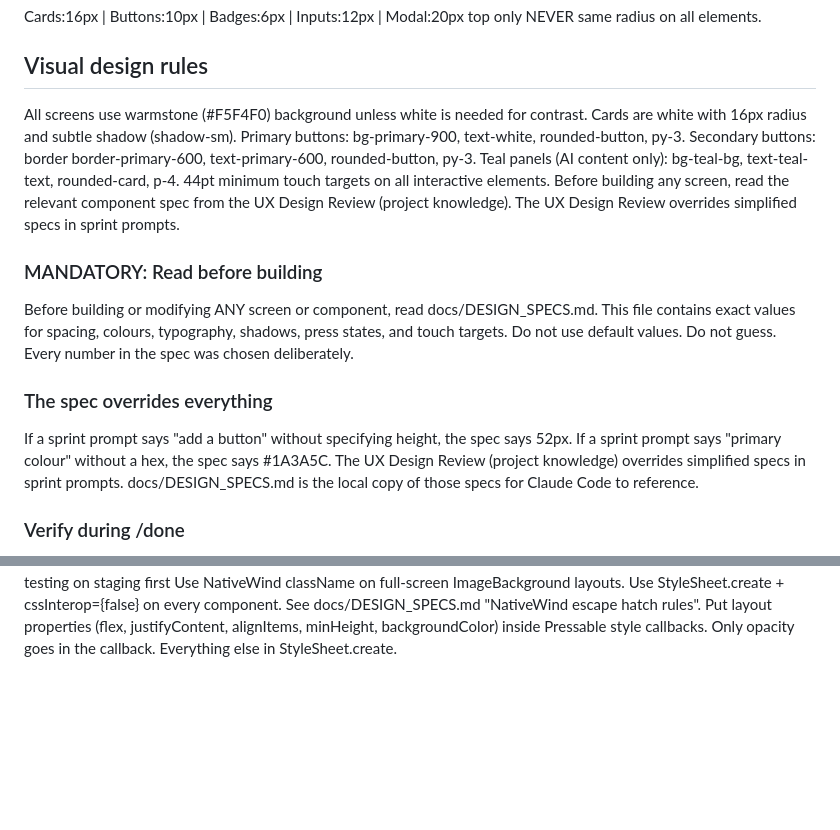
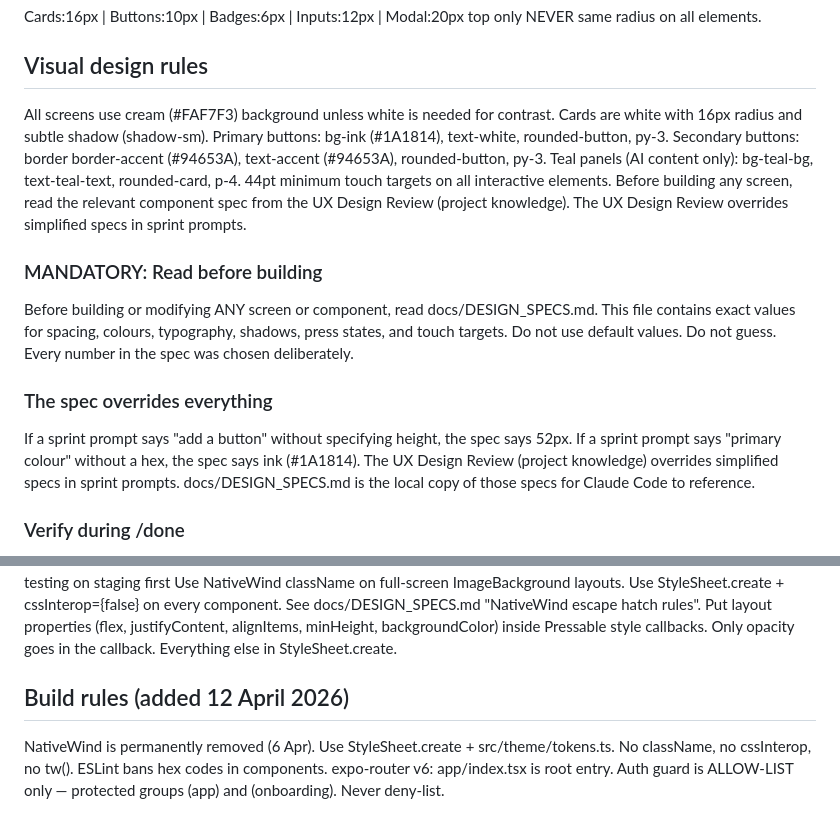
Before and after one commit to DrCantrip/nook, a Markdown page: CLAUDE.md, 2 parts joined by grey strips. Drawn GitHub-style; blank space fills up the shorter version.

```diff
--- a/CLAUDE.md
+++ b/CLAUDE.md
@@ -101,10 +101,10 @@ Cards:16px | Buttons:10px | Badges:6px | Inputs:12px | Modal:20px top only
 NEVER same radius on all elements.
 
 ## Visual design rules
-All screens use warmstone (#F5F4F0) background unless white is needed for contrast.
+All screens use cream (#FAF7F3) background unless white is needed for contrast.
 Cards are white with 16px radius and subtle shadow (shadow-sm).
-Primary buttons: bg-primary-900, text-white, rounded-button, py-3.
-Secondary buttons: border border-primary-600, text-primary-600, rounded-button, py-3.
+Primary buttons: bg-ink (#1A1814), text-white, rounded-button, py-3.
+Secondary buttons: border border-accent (#94653A), text-accent (#94653A), rounded-button, py-3.
 Teal panels (AI content only): bg-teal-bg, text-teal-text, rounded-card, p-4.
 44pt minimum touch targets on all interactive elements.
 Before building any screen, read the relevant component spec from the UX Design Review (project knowledge). The UX Design Review overrides simplified specs in sprint prompts.
@@ -116,7 +116,7 @@ Do not use default values. Do not guess. Every number in the spec was chosen del
 
 ### The spec overrides everything
 If a sprint prompt says "add a button" without specifying height, the spec says 52px.
-If a sprint prompt says "primary colour" without a hex, the spec says #1A3A5C.
+If a sprint prompt says "primary colour" without a hex, the spec says ink (#1A1814).
 The UX Design Review (project knowledge) overrides simplified specs in sprint prompts.
 docs/DESIGN_SPECS.md is the local copy of those specs for Claude Code to reference.
 
@@ -151,3 +151,7 @@ Apply identical border-radius to all elements
 Run migration SQL on production without testing on staging first
 Use NativeWind className on full-screen ImageBackground layouts. Use StyleSheet.create + cssInterop={false} on every component. See docs/DESIGN_SPECS.md "NativeWind escape hatch rules".
 Put layout properties (flex, justifyContent, alignItems, minHeight, backgroundColor) inside Pressable style callbacks. Only opacity goes in the callback. Everything else in StyleSheet.create.
+
+## Build rules (added 12 April 2026)
+NativeWind is permanently removed (6 Apr). Use StyleSheet.create + src/theme/tokens.ts. No className, no cssInterop, no tw(). ESLint bans hex codes in components.
+expo-router v6: app/index.tsx is root entry. Auth guard is ALLOW-LIST only — protected groups (app) and (onboarding). Never deny-list.
```
Also changed, not shown: docs/CORNR_CANONICAL.md (+20 -2 lines).
